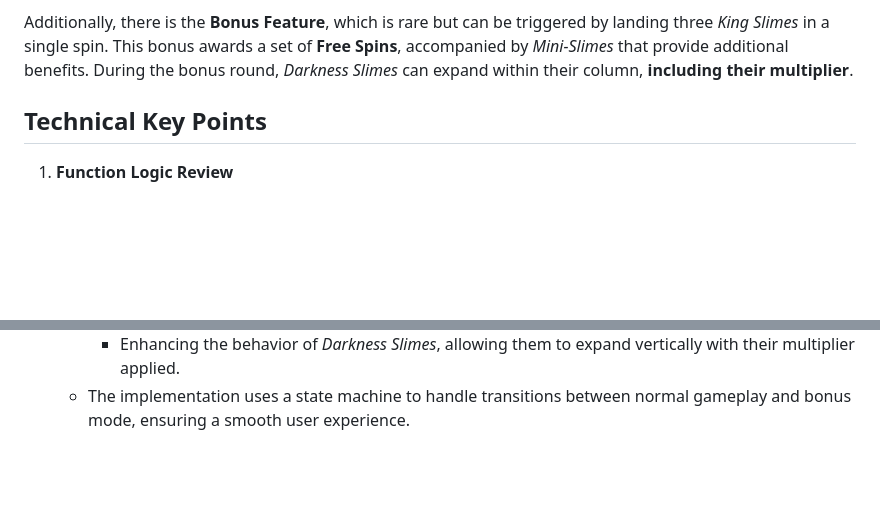
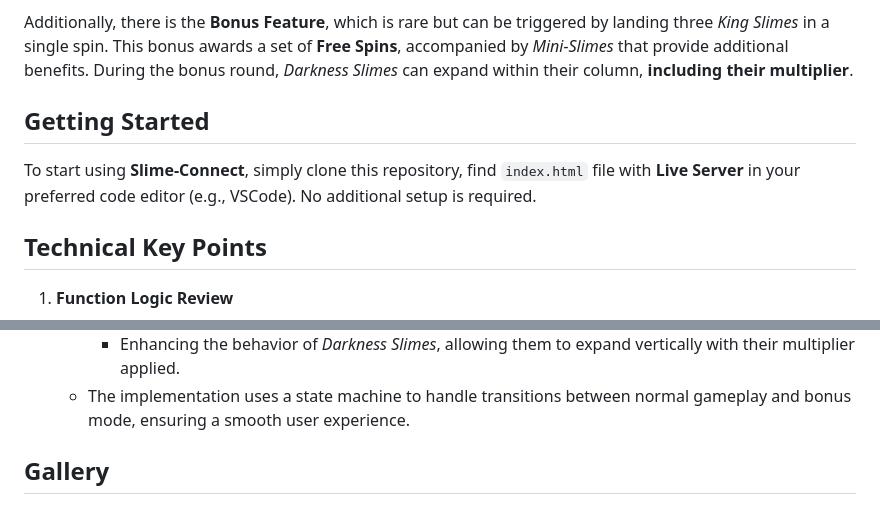
Before and after one commit to mesquius04/Slime-Connect, a Markdown page: README.md, 2 parts joined by grey strips. Rendered like a GitHub page; blank space fills up the shorter version.

```diff
--- a/README.md
+++ b/README.md
@@ -14,6 +14,10 @@ Occasionally, a **Special Spin** occurs, during which slimes grow and offer bett
 - Other slimes do not have special abilities, but they follow a ranking: **Green > Yellow > Blue = Red > Brown**.
 
 Additionally, there is the **Bonus Feature**, which is rare but can be triggered by landing three *King Slimes* in a single spin. This bonus awards a set of **Free Spins**, accompanied by *Mini-Slimes* that provide additional benefits. During the bonus round, *Darkness Slimes* can expand within their column, **including their multiplier**.
+
+## Getting Started
+
+To start using **Slime-Connect**, simply clone this repository, find `index.html` file with **Live Server** in your preferred code editor (e.g., VSCode). No additional setup is required.
 
 ## Technical Key Points
 
@@ -43,3 +47,5 @@ Additionally, there is the **Bonus Feature**, which is rare but can be triggered
      - Introducing *Mini-Slimes* that provide additional boosts during the bonus round.
      - Enhancing the behavior of *Darkness Slimes*, allowing them to expand vertically with their multiplier applied.
    - The implementation uses a state machine to handle transitions between normal gameplay and bonus mode, ensuring a smooth user experience.
+
+## Gallery
```
